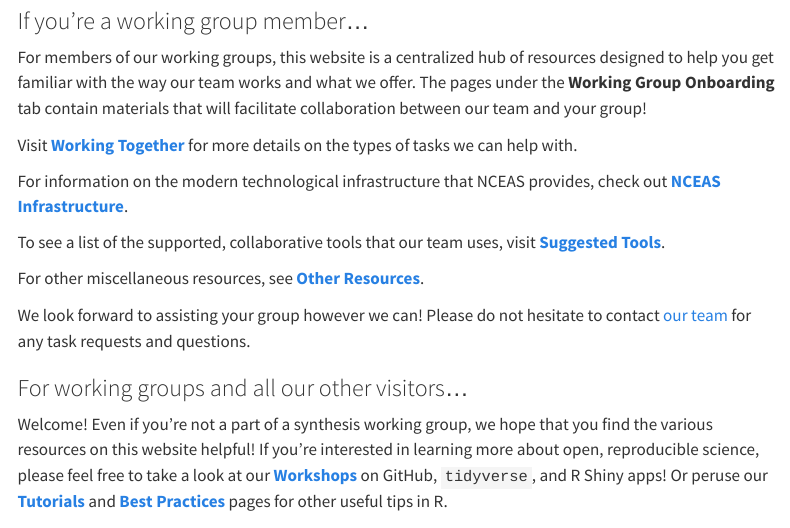
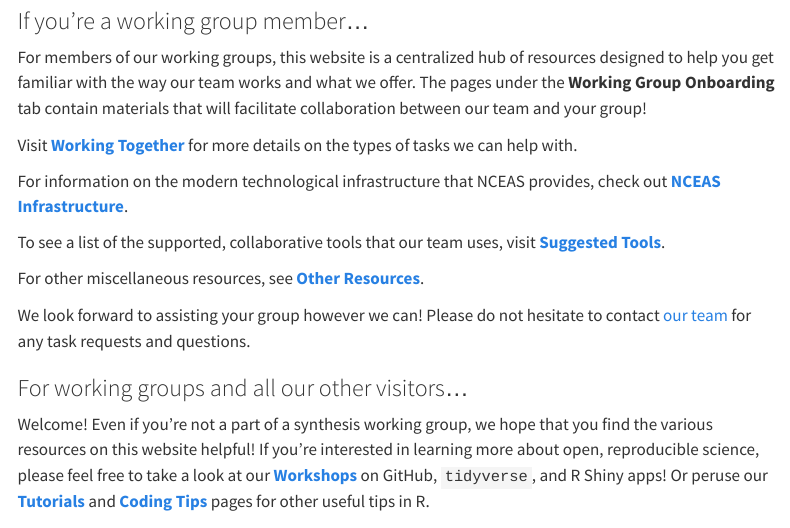
Before and after one commit to NCEAS/scicomp.github.io, a Quarto document (index.qmd): the page in a window 1100 px wide, from 1280 px down. Rendered offline with R 4.5, knitr and Pandoc in place of Quarto, with nearby package versions; menus at the side of the page are left out.

Commit message:
replaced mention of Best Practices with Coding Tips

```diff
--- a/index.qmd
+++ b/index.qmd
@@ -45,7 +45,7 @@ We look forward to assisting your group however we can! Please do not hesitate t
 
 ### For working groups and all our other visitors...
 
-Welcome! Even if you're not a part of a synthesis working group, we hope that you find the various resources on this website helpful! If you're interested in learning more about open, reproducible science, please feel free to take a look at our [**Workshops**](https://nceas.github.io/scicomp.github.io/workshops.html) on GitHub, `tidyverse`, and R Shiny apps! Or peruse our [**Tutorials**](https://nceas.github.io/scicomp.github.io/tutorials.html) and [**Best Practices**](https://nceas.github.io/scicomp.github.io/best_practices.html) pages for other useful tips in R.
+Welcome! Even if you're not a part of a synthesis working group, we hope that you find the various resources on this website helpful! If you're interested in learning more about open, reproducible science, please feel free to take a look at our [**Workshops**](https://nceas.github.io/scicomp.github.io/workshops.html) on GitHub, `tidyverse`, and R Shiny apps! Or peruse our [**Tutorials**](https://nceas.github.io/scicomp.github.io/tutorials.html) and [**Coding Tips**](https://nceas.github.io/scicomp.github.io/best_practices.html) pages for other useful tips in R.
 
 <p align="center">
 <img src = "images/lter_asm.jpeg" width = "100%"/>
```
Also changed, not shown: tutorials.qmd (+1 -1 lines).
